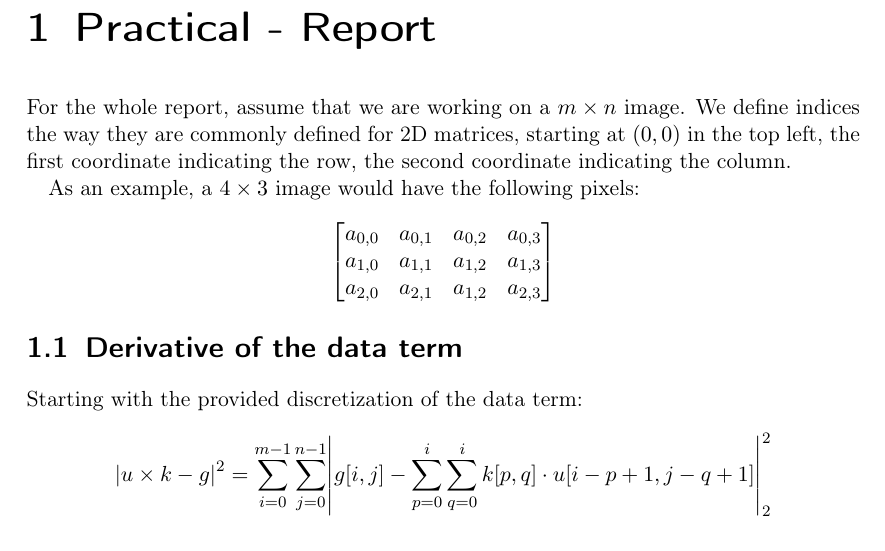
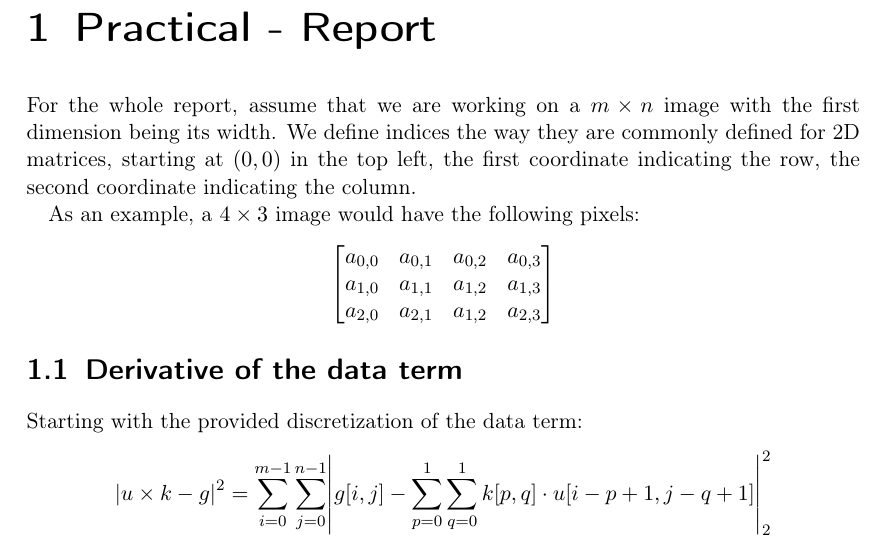
Before and after one commit to Lavode/61062-computer-vision, a LaTeX document (practical/01/report.tex): part of page 2 of 9, cut so that both start at the same text. Compiled offline with pdfLaTeX.

Commit message:
Practical 1: Minor fixes.

```diff
--- a/practical/01/report.tex
+++ b/practical/01/report.tex
@@ -121,10 +121,11 @@
 
 \chapter{Practical - Report}
 
-For the whole report, assume that we are working on a $m \times n$ image. We
-define indices the way they are commonly defined for 2D matrices, starting at
-$(0, 0)$ in the top left, the first coordinate indicating the row, the second
-coordinate indicating the column.
+For the whole report, assume that we are working on a $m \times n$ image with
+the first dimension being its width. We define indices the way they are
+commonly defined for 2D matrices, starting at $(0, 0)$ in the top left, the
+first coordinate indicating the row, the second coordinate indicating the
+column.
 
 As an example, a $4 \times 3$ image would have the following pixels:
 \[
@@ -139,7 +140,7 @@ As an example, a $4 \times 3$ image would have the following pixels:
 
 Starting with the provided discretization of the data term:
 \[
-		\abs*{u \times k - g}^2 = \sum_{i=0}^{m-1} \sum_{j=0}^{n-1} \abs*{g[i, j] - \sum_{p=0}^{i} \sum_{q=0}^{i} k[p, q] \cdot u[i - p + 1, j - q + 1]}_2^2
+		\abs*{u \times k - g}^2 = \sum_{i=0}^{m-1} \sum_{j=0}^{n-1} \abs*{g[i, j] - \sum_{p=0}^{1} \sum_{q=0}^{1} k[p, q] \cdot u[i - p + 1, j - q + 1]}_2^2
 \]
 
 We simplify the data term by substituting the assigned blur kernel $k_0$:
```
